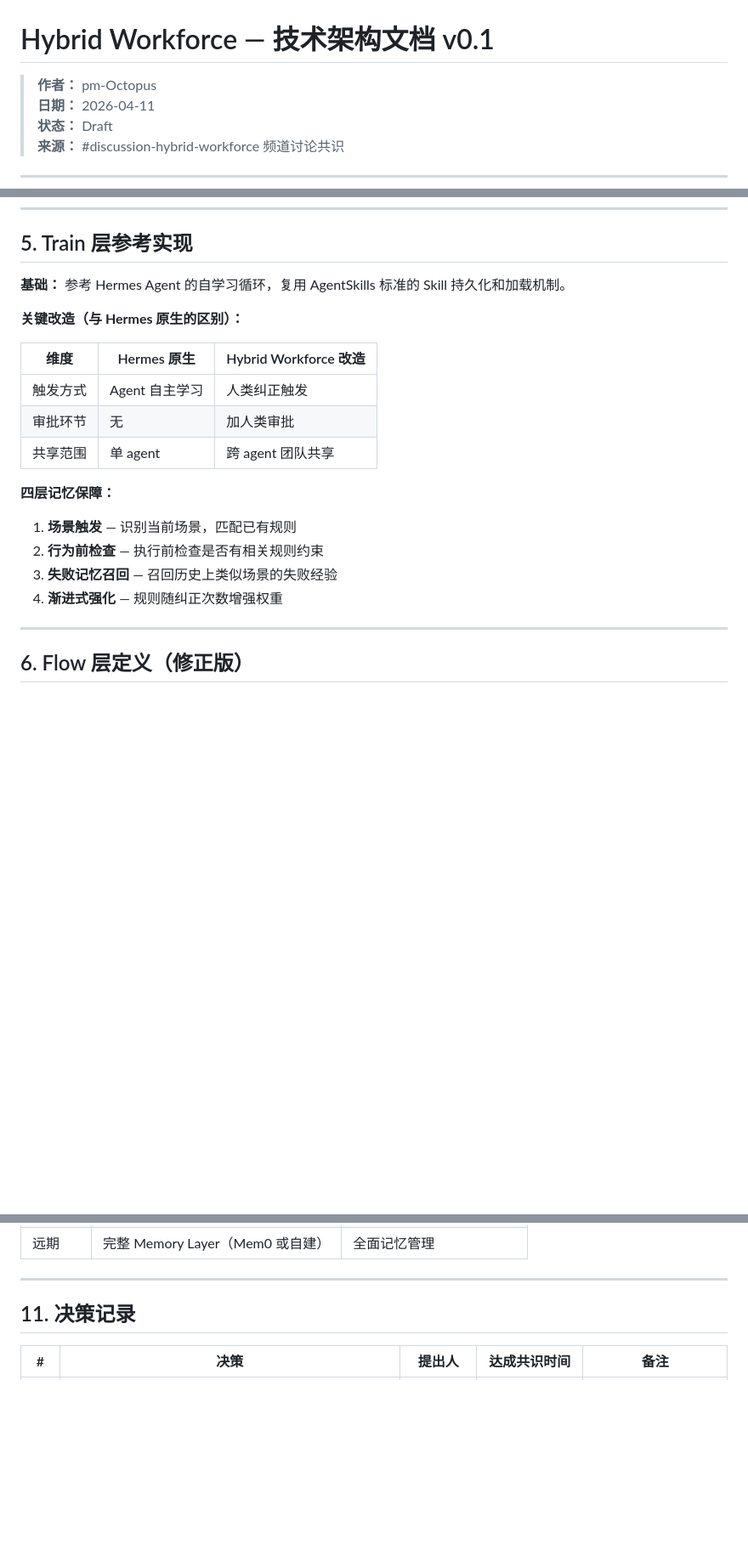
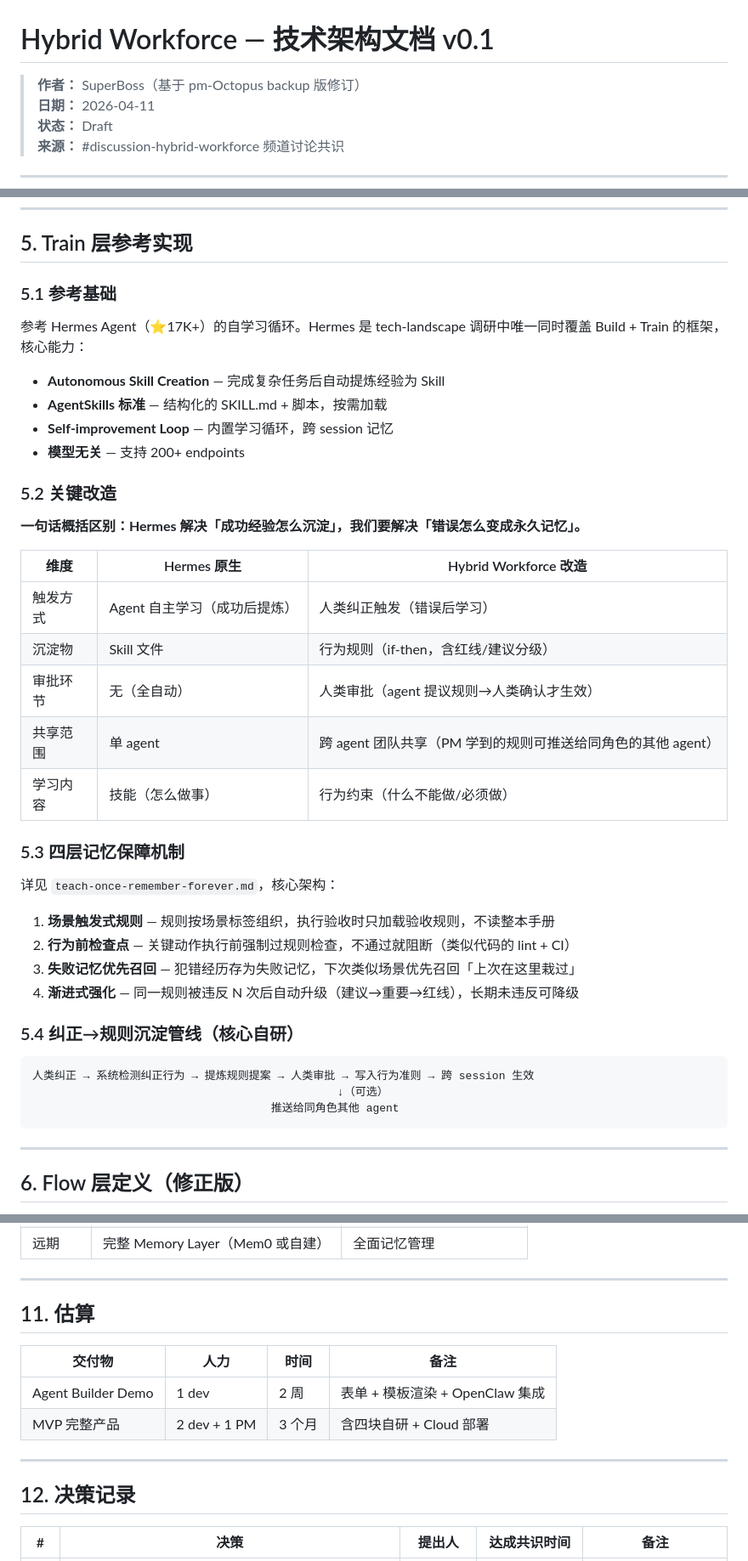
Before and after one commit to GhostComplex/hybrid-workspace, a Markdown page: product/tech-architecture-v0.1.md, 3 parts joined by grey strips. Shown at 85% size. Drawn GitHub-style; blank space fills up the shorter version.

Commit message:
docs: expand tech architecture v0.1 with detailed tech selection, Train layer reference, and estimates

````diff
--- a/product/tech-architecture-v0.1.md
+++ b/product/tech-architecture-v0.1.md
@@ -1,6 +1,6 @@
 # Hybrid Workforce — 技术架构文档 v0.1
 
-> **作者：** pm-Octopus
+> **作者：** SuperBoss（基于 pm-Octopus backup 版修订）
 > **日期：** 2026-04-11
 > **状态：** Draft
 > **来源：** #discussion-hybrid-workforce 频道讨论共识
@@ -66,22 +81,43 @@ OpenClaw/Hermes (Harness) + Git Repo (知识库) + AgentSkills + CLI (Tools)
 
 ## 5. Train 层参考实现
 
-**基础：** 参考 Hermes Agent 的自学习循环，复用 AgentSkills 标准的 Skill 持久化和加载机制。
+### 5.1 参考基础
 
-**关键改造（与 Hermes 原生的区别）：**
+参考 Hermes Agent（⭐17K+）的自学习循环。Hermes 是 tech-landscape 调研中唯一同时覆盖 Build + Train 的框架，核心能力：
+
+- **Autonomous Skill Creation** — 完成复杂任务后自动提炼经验为 Skill
+- **AgentSkills 标准** — 结构化的 SKILL.md + 脚本，按需加载
+- **Self-improvement Loop** — 内置学习循环，跨 session 记忆
+- **模型无关** — 支持 200+ endpoints
+
+### 5.2 关键改造
+
+**一句话概括区别：Hermes 解决「成功经验怎么沉淀」，我们要解决「错误怎么变成永久记忆」。**
 
 | 维度 | Hermes 原生 | Hybrid Workforce 改造 |
 |------|------------|----------------------|
-| 触发方式 | Agent 自主学习 | 人类纠正触发 |
-| 审批环节 | 无 | 加人类审批 |
-| 共享范围 | 单 agent | 跨 agent 团队共享 |
+| 触发方式 | Agent 自主学习（成功后提炼） | 人类纠正触发（错误后学习） |
+| 沉淀物 | Skill 文件 | 行为规则（if-then，含红线/建议分级） |
+| 审批环节 | 无（全自动） | 人类审批（agent 提议规则→人类确认才生效） |
+| 共享范围 | 单 agent | 跨 agent 团队共享（PM 学到的规则可推送给同角色的其他 agent） |
+| 学习内容 | 技能（怎么做事） | 行为约束（什么不能做/必须做） |
 
-**四层记忆保障：**
+### 5.3 四层记忆保障机制
 
-1. **场景触发** — 识别当前场景，匹配已有规则
-2. **行为前检查** — 执行前检查是否有相关规则约束
-3. **失败记忆召回** — 召回历史上类似场景的失败经验
-4. **渐进式强化** — 规则随纠正次数增强权重
+详见 `teach-once-remember-forever.md`，核心架构：
+
+1. **场景触发式规则** — 规则按场景标签组织，执行验收时只加载验收规则，不读整本手册
+2. **行为前检查点** — 关键动作执行前强制过规则检查，不通过就阻断（类似代码的 lint + CI）
+3. **失败记忆优先召回** — 犯错经历存为失败记忆，下次类似场景优先召回「上次在这里栽过」
+4. **渐进式强化** — 同一规则被违反 N 次后自动升级（建议→重要→红线），长期未违反可降级
+
+### 5.4 纠正→规则沉淀管线（核心自研）
+
+```
+人类纠正 → 系统检测纠正行为 → 提炼规则提案 → 人类审批 → 写入行为准则 → 跨 session 生效
+                                              ↓（可选）
+                                    推送给同角色其他 agent
+```
 
 ---
 
@@ -149,7 +185,16 @@ PM 开 issue → 更新 PRD + 设计稿 → 人类审批 → 审批通过 → De
 
 ---
 
-## 11. 决策记录
+## 11. 估算
+
+| 交付物 | 人力 | 时间 | 备注 |
+|--------|------|------|------|
+| Agent Builder Demo | 1 dev | 2 周 | 表单 + 模板渲染 + OpenClaw 集成 |
+| MVP 完整产品 | 2 dev + 1 PM | 3 个月 | 含四块自研 + Cloud 部署 |
+
+---
+
+## 12. 决策记录
 
 | # | 决策 | 提出人 | 达成共识时间 | 备注 |
 |---|------|--------|-------------|------|
````
Also changed, not shown: other parts of product/tech-architecture-v0.1.md (+23 -8 lines).
